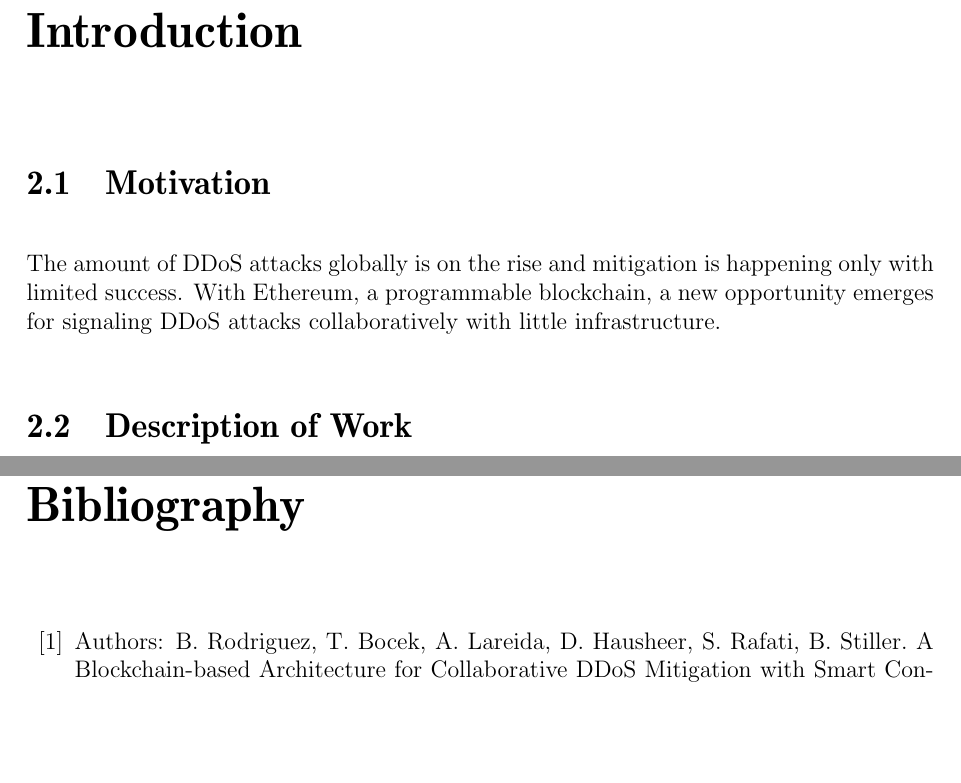
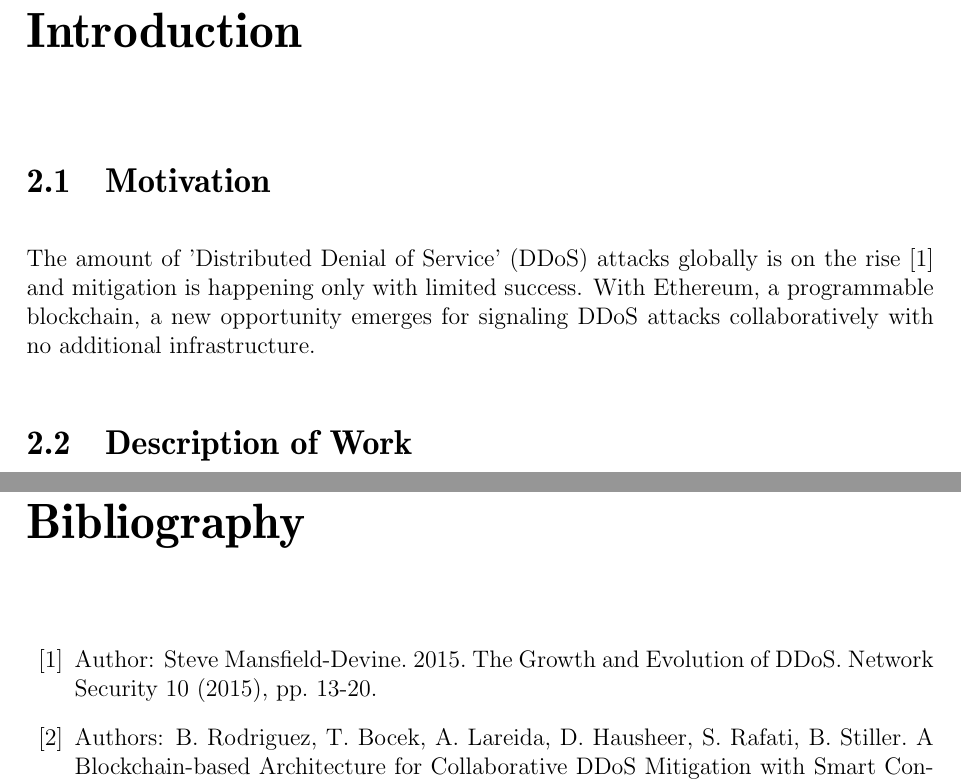
Before and after one commit to JonnyBurger/ddos-bachelor-thesis, a LaTeX thesis (tex/thesis.tex, which reads tex/bibliography.tex, tex/introduction.tex): two parts of pages 9 and 33 of 39, joined at a grey line, cut so that both start at the same text, the shorter picture padded with empty space. Compiled offline with pdfLaTeX.

Commit message:
Cite DDoS rise

```diff
--- a/tex/bibliography.tex
+++ b/tex/bibliography.tex
@@ -1,5 +1,8 @@
 \begin{thebibliography}{99}
 \addcontentsline{toc}{chapter}{Bibliography}
+
+\bibitem{DDoSRise} Author: Steve Mansfield-Devine. 2015. The Growth and Evolution of DDoS. Network
+Security 10 (2015), pp. 13-20.
 
 \bibitem{OriginalPaper} Authors: B. Rodriguez, T. Bocek, A. Lareida, D. Hausheer, S. Rafati, B. Stiller. A Blockchain-based Architecture for Collaborative DDoS Mitigation with Smart Contracts and SDN, 2017
 
--- a/tex/introduction.tex
+++ b/tex/introduction.tex
@@ -2,7 +2,7 @@
 
 \section{Motivation}
 
-The amount of DDoS attacks globally is on the rise and mitigation is happening only with limited success. With Ethereum, a programmable blockchain, a new opportunity emerges for signaling DDoS attacks collaboratively with little infrastructure.
+The amount of 'Distributed Denial of Service' (DDoS) attacks globally is on the rise \cite{DDoSRise} and mitigation is happening only with limited success. With Ethereum, a programmable blockchain, a new opportunity emerges for signaling DDoS attacks collaboratively with no additional infrastructure.
 
 \section{Description of Work}
 
```
Also changed, not shown: tex/thesis.pdf.
